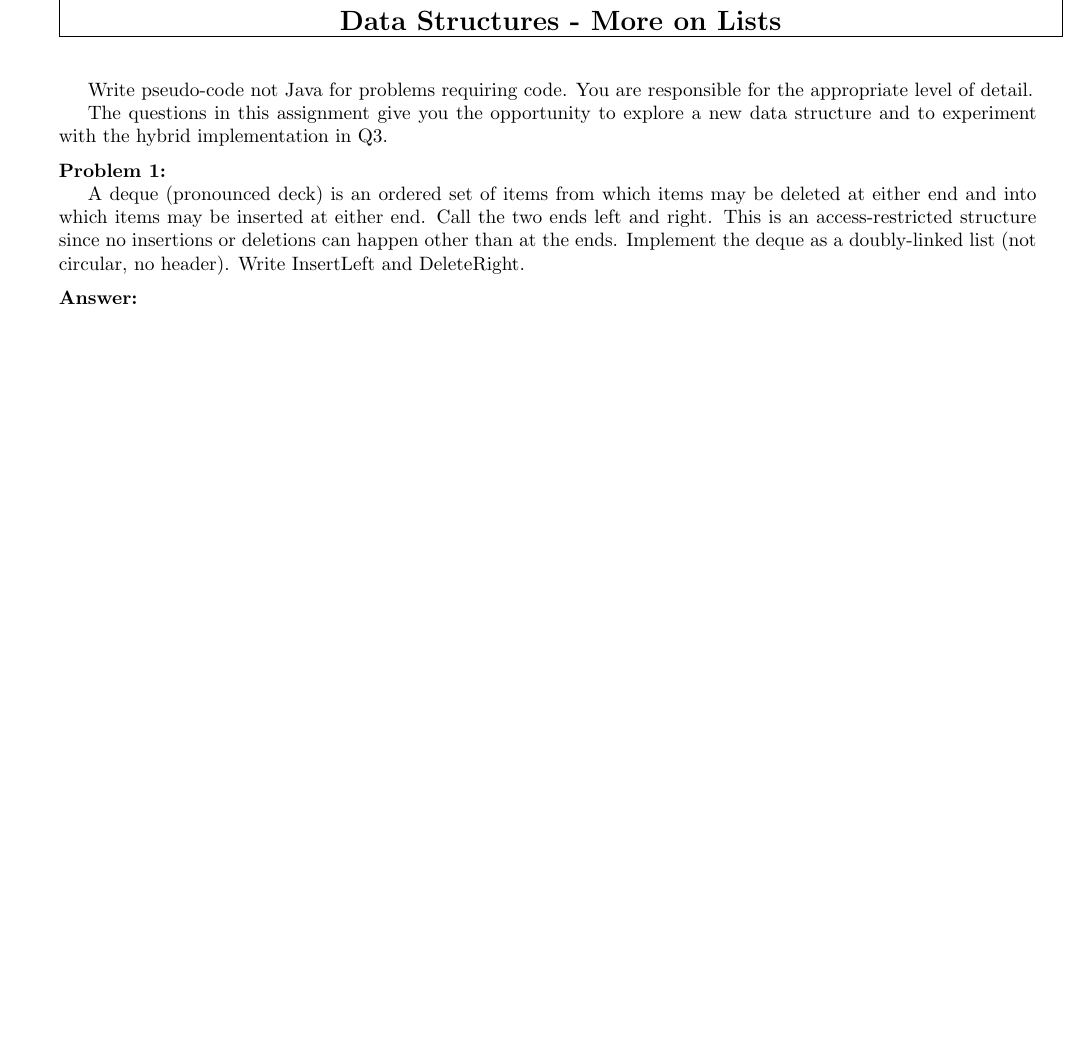
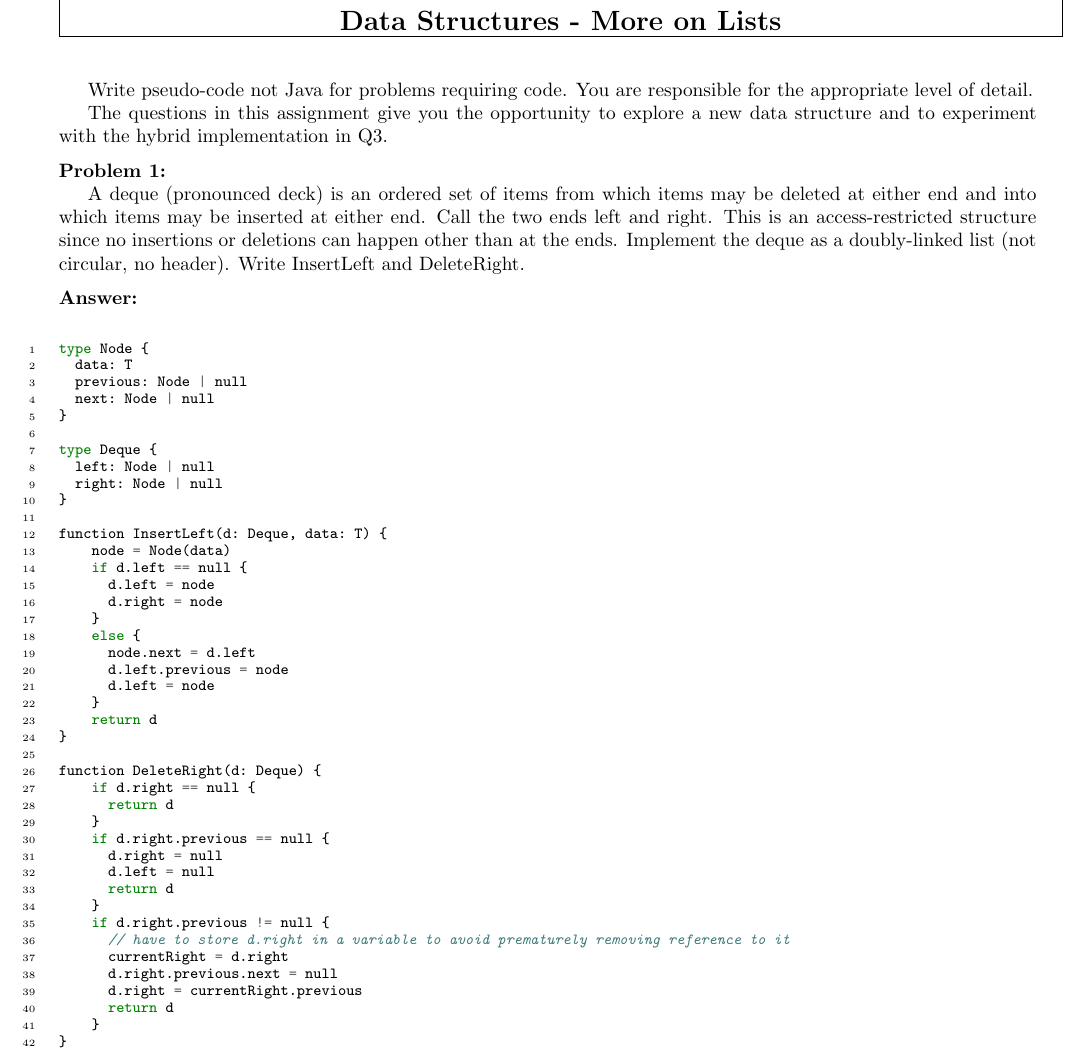
Before and after one commit to jllovet/jhu-en-605-202-su26-data-structures, a LaTeX document (module-5/JLlovetHW5.tex): part of page 1 of 4, cut so that both start at the same text, the shorter picture padded with empty space. Compiled offline with pdfLaTeX.

Commit message:
Add solution to Module 5 Problem 1

```diff
--- a/module-5/JLlovetHW5.tex
+++ b/module-5/JLlovetHW5.tex
@@ -23,7 +23,7 @@
 \addbibresource{references.bib}
 
 \usepackage{minted}
-\usemintedstyle{colorful}
+\usemintedstyle{algol_nu}
 \usepackage{xltabular}
 \usepackage{pdflscape}
 
@@ -61,6 +61,51 @@ A deque (pronounced deck) is an ordered set of items from which items may be del
 \noindent\textbf{Answer:}
 \medskip
 
+\begin{minted}[linenos,breaklines,breakanywhere=true,fontsize={\fontsize{8pt}{9pt}\selectfont}]{Go}
+type Node {
+  data: T
+  previous: Node | null
+  next: Node | null
+}
+
+type Deque {
+  left: Node | null
+  right: Node | null
+}
+
+function InsertLeft(d: Deque, data: T) {
+    node = Node(data)
+    if d.left == null {
+      d.left = node
+      d.right = node
+    }
+    else {
+      node.next = d.left
+      d.left.previous = node
+      d.left = node
+    }
+    return d
+}
+
+function DeleteRight(d: Deque) {
+    if d.right == null {
+      return d
+    }
+    if d.right.previous == null {
+      d.right = null
+      d.left = null
+      return d
+    }
+    if d.right.previous != null {
+      // have to store d.right in a variable to avoid prematurely removing reference to it
+      currentRight = d.right
+      d.right.previous.next = null
+      d.right = currentRight.previous
+      return d
+    }
+}
+\end{minted}
+
 \pagebreak
 
 \noindent\textbf{Problem 2:}
```
